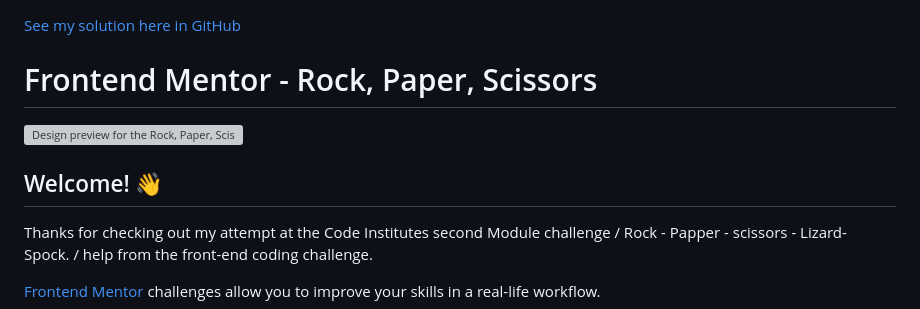
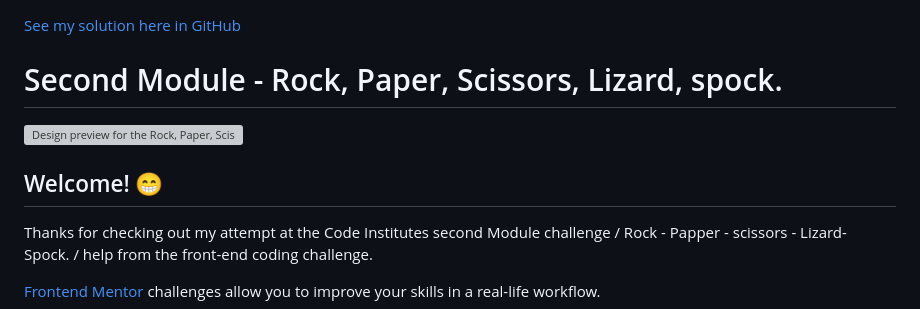
Before and after one commit to AOL83/RPSLS, a Markdown page: README.md, the part around the change. GitHub-like rendering; grey boxes are pictures that could not be loaded.

Commit message:
Update README.md
Add additional information

```diff
--- a/README.md
+++ b/README.md
@@ -1,10 +1,10 @@
 [See my solution here in GitHub](https://github.com/AOL83/Rock-Paper-Scissors-Lizard-Spock/)
 
-# Frontend Mentor - Rock, Paper, Scissors
+# Second Module - Rock, Paper, Scissors, Lizard, spock.
 
 ![Design preview for the Rock, Paper, Scissors coding challenge](./design/desktop-preview.jpg)
 
-## Welcome! 👋
+## Welcome! 😁
 
 Thanks for checking out my attempt at the Code Institutes second Module challenge / Rock - Papper - scissors - Lizard- Spock. / help from the front-end coding challenge.
 
```
